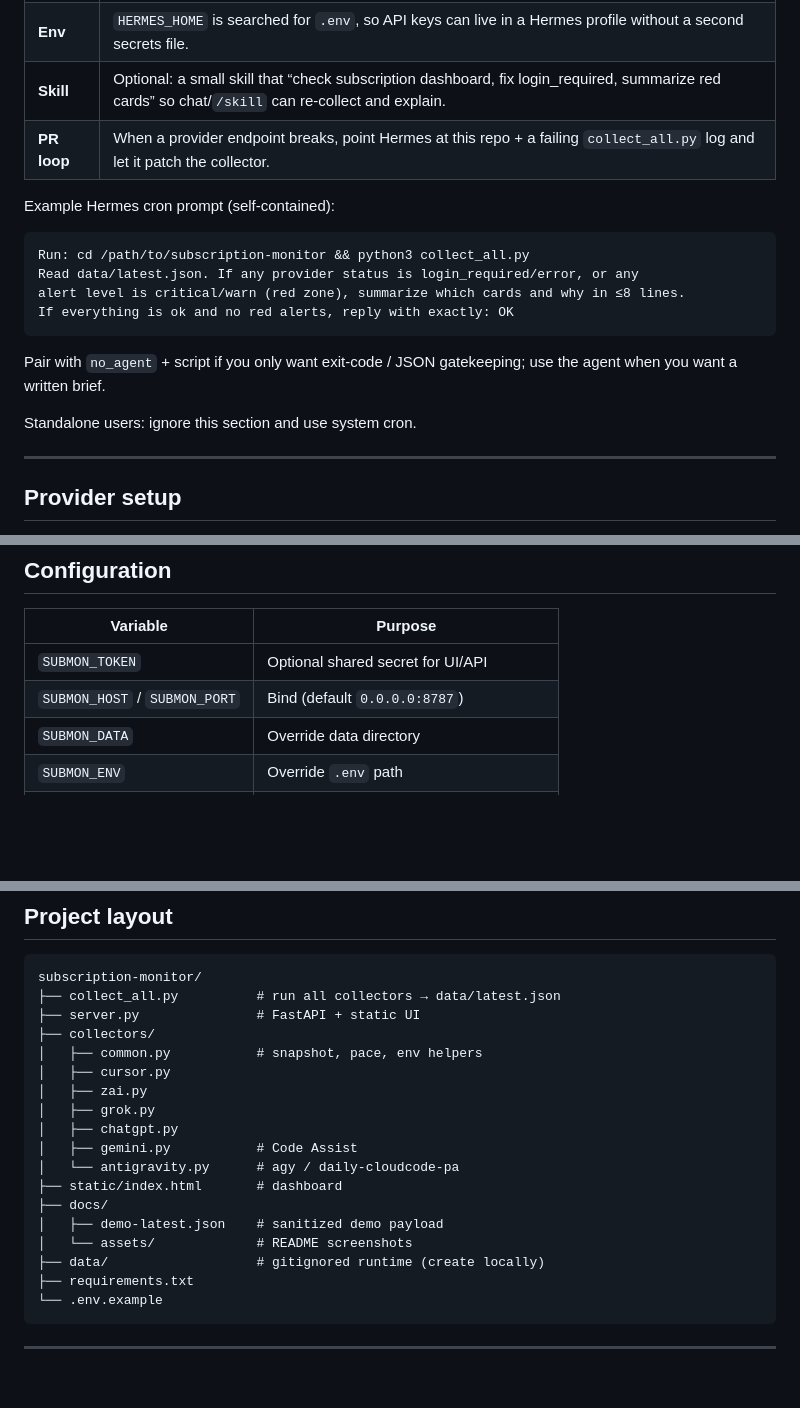
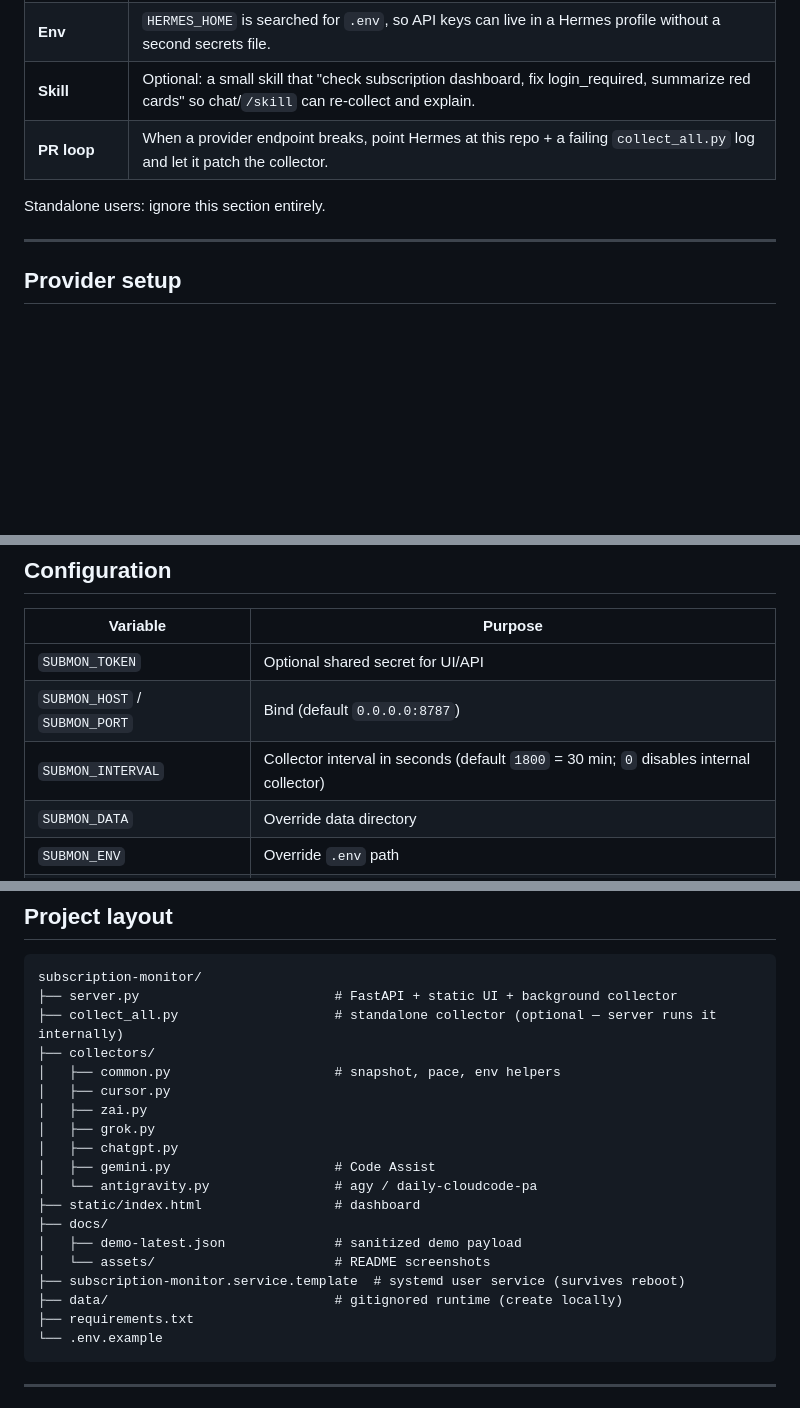
Before and after one commit to Suppressor72/subscription-monitor, a Markdown page: README.md, 3 parts joined by grey strips. GitHub-like rendering; blank space fills up the shorter version.

````diff
--- a/README.md
+++ b/README.md
@@ -84,19 +108,8 @@ If you already run Hermes:
 | **Env** | `HERMES_HOME` is searched for `.env`, so API keys can live in a Hermes profile without a second secrets file. |
-| **Skill** | Optional: a small skill that “check subscription dashboard, fix login_required, summarize red cards” so chat/`/skill` can re-collect and explain. |
+| **Skill** | Optional: a small skill that "check subscription dashboard, fix login_required, summarize red cards" so chat/`/skill` can re-collect and explain. |
 | **PR loop** | When a provider endpoint breaks, point Hermes at this repo + a failing `collect_all.py` log and let it patch the collector. |
 
-Example Hermes cron prompt (self-contained):
-
-```text
-Run: cd /path/to/subscription-monitor && python3 collect_all.py
-Read data/latest.json. If any provider status is login_required/error, or any
-alert level is critical/warn (red zone), summarize which cards and why in ≤8 lines.
-If everything is ok and no red alerts, reply with exactly: OK
-```
-
-Pair with `no_agent` + script if you only want exit-code / JSON gatekeeping; use the agent when you want a written brief.
-
-Standalone users: ignore this section and use system cron.
+Standalone users: ignore this section entirely.
 
 ---
 
@@ -162,6 +175,7 @@ The public API returns one `remainingFraction` per model (the binding window). W
 |----------|---------|
 | `SUBMON_TOKEN` | Optional shared secret for UI/API |
 | `SUBMON_HOST` / `SUBMON_PORT` | Bind (default `0.0.0.0:8787`) |
+| `SUBMON_INTERVAL` | Collector interval in seconds (default `1800` = 30 min; `0` disables internal collector) |
 | `SUBMON_DATA` | Override data directory |
 | `SUBMON_ENV` | Override `.env` path |
 | `HERMES_HOME` | Also searched for `.env` (Hermes installs) |
@@ -215,21 +229,22 @@ Per-row banner slots equalize to the tallest red banner so card tops align.
 
 ```
 subscription-monitor/
-├── collect_all.py          # run all collectors → data/latest.json
-├── server.py               # FastAPI + static UI
+├── server.py                         # FastAPI + static UI + background collector
+├── collect_all.py                    # standalone collector (optional — server runs it internally)
 ├── collectors/
-│   ├── common.py           # snapshot, pace, env helpers
+│   ├── common.py                     # snapshot, pace, env helpers
 │   ├── cursor.py
 │   ├── zai.py
 │   ├── grok.py
 │   ├── chatgpt.py
-│   ├── gemini.py           # Code Assist
-│   └── antigravity.py      # agy / daily-cloudcode-pa
-├── static/index.html       # dashboard
+│   ├── gemini.py                     # Code Assist
+│   └── antigravity.py                # agy / daily-cloudcode-pa
+├── static/index.html                 # dashboard
 ├── docs/
-│   ├── demo-latest.json    # sanitized demo payload
-│   └── assets/             # README screenshots
-├── data/                   # gitignored runtime (create locally)
+│   ├── demo-latest.json              # sanitized demo payload
+│   └── assets/                       # README screenshots
+├── subscription-monitor.service.template  # systemd user service (survives reboot)
+├── data/                             # gitignored runtime (create locally)
 ├── requirements.txt
 └── .env.example
 ```
````
Also changed, not shown: other parts of README.md (+35 -11 lines).
